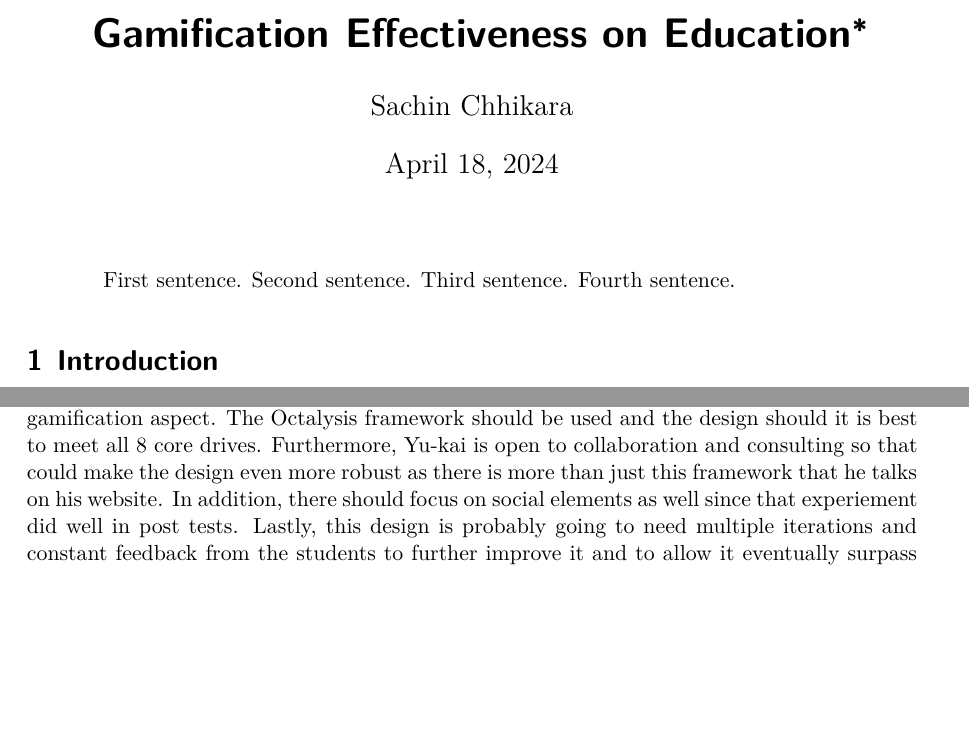
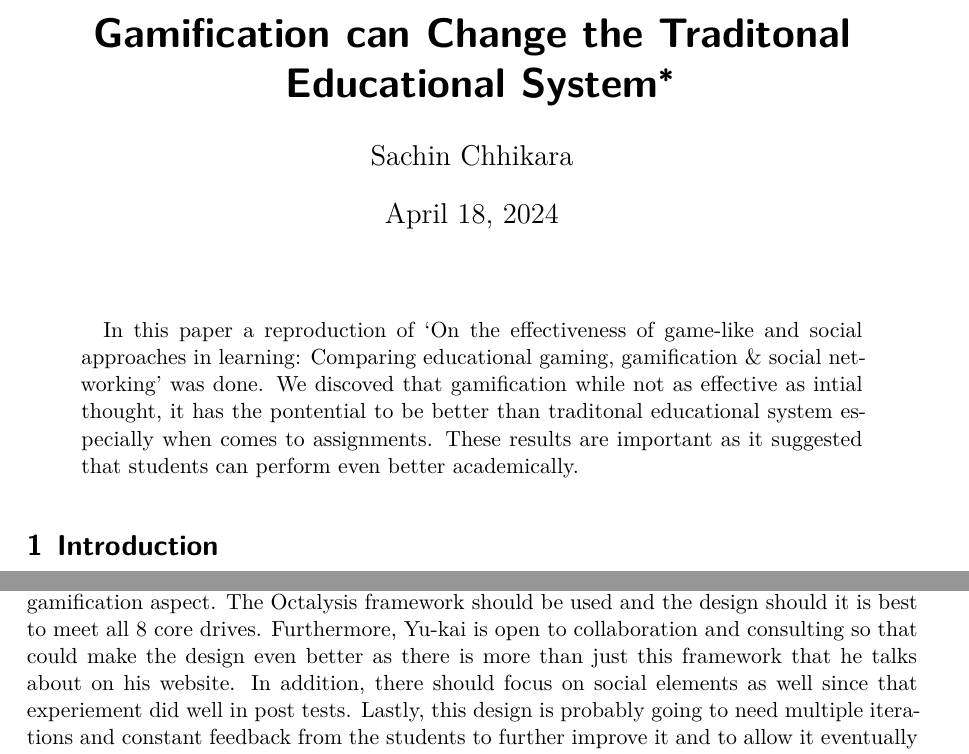
Before and after one commit to SachinChhikara/Effectiveness_of_Gamification, a Quarto document (paper/paper.qmd): two parts of pages 1 and 13 of 15 before the commit and two parts of pages 1 and 14 of 16 after it, joined at a grey line, cut at the place of the change, the shorter picture padded with empty space. The pictures show the output file paper/paper.pdf that the author committed with the source.

Commit message:
Added a title and abstract

```diff
--- a/paper/paper.qmd
+++ b/paper/paper.qmd
@@ -1,11 +1,11 @@
 ---
-title: "Gamification Effectiveness on Education"
+title: "Gamification can Change the Traditonal Educational System"
 author:
   - Sachin Chhikara
 thanks: "Code and data are available at: https://github.com/SachinChhikara/Effectiveness_of_Gamification_Education."
 date: today
 date-format: long
-abstract: "First sentence. Second sentence. Third sentence. Fourth sentence."
+abstract: "In this paper a reproduction of 'On the effectiveness of game-like and social approaches in learning: Comparing educational gaming, gamification & social networking' was done. We discoved that gamification while not as effective as intial thought, it has the pontential to be better than traditonal educational system especially when comes to assignments. These results are important as it suggested that students can perform even better academically."
 format: pdf
 number-sections: true
 bibliography: references.bib
@@ -224,7 +224,7 @@ Weakness of this dataset is that age column take the average age, which is 19 ye
 
 ## Future Studies
 
-Like I mentioned before, this paper shows that gamification has potential to surpass traditional educational system. In future studies, more attention should be put into designing the gamification aspect. The Octalysis framework should be used and the design should it is best to meet all 8 core drives. Furthermore, Yu-kai is open to collaboration and consulting so that could make the design even more robust as there is more than just this framework that he talks on his website. In addition, there should focus on social elements as well since that experiement did well in post tests. Lastly, this design is probably going to need multiple iterations and constant feedback from the students to further improve it and to allow it eventually surpass the traditional education system.
+Like I mentioned before, this paper shows that gamification has potential to surpass traditional educational system. In future studies, more attention should be put into designing the gamification aspect. The Octalysis framework should be used and the design should it is best to meet all 8 core drives. Furthermore, Yu-kai is open to collaboration and consulting so that could make the design even better as there is more than just this framework that he talks about on his website. In addition, there should focus on social elements as well since that experiement did well in post tests. Lastly, this design is probably going to need multiple iterations and constant feedback from the students to further improve it and to allow it eventually surpass the traditional education system.
 \newpage
 
 \appendix
```
Also changed, not shown: paper/paper.pdf.
